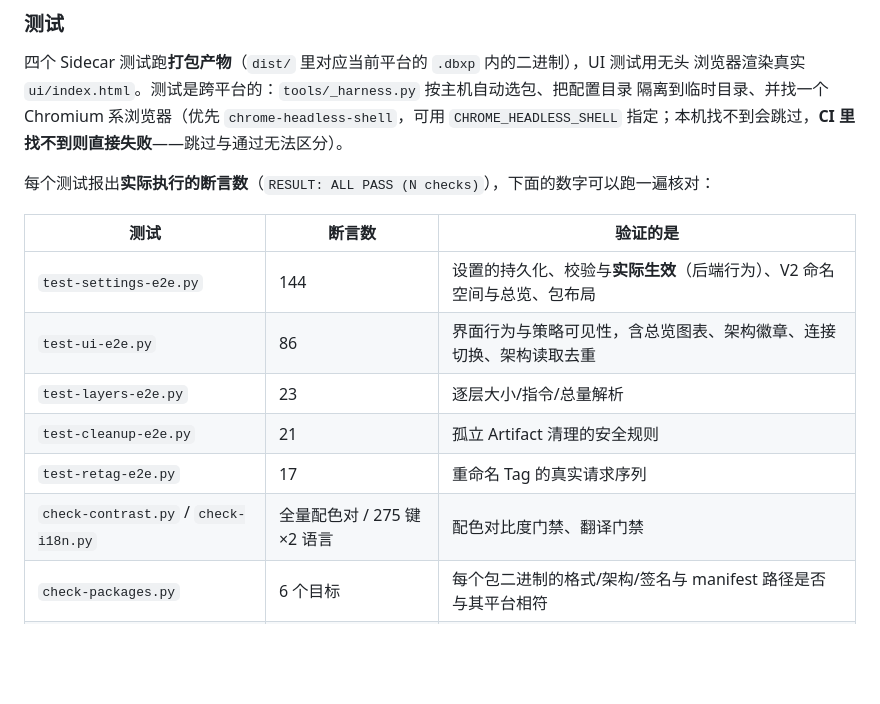
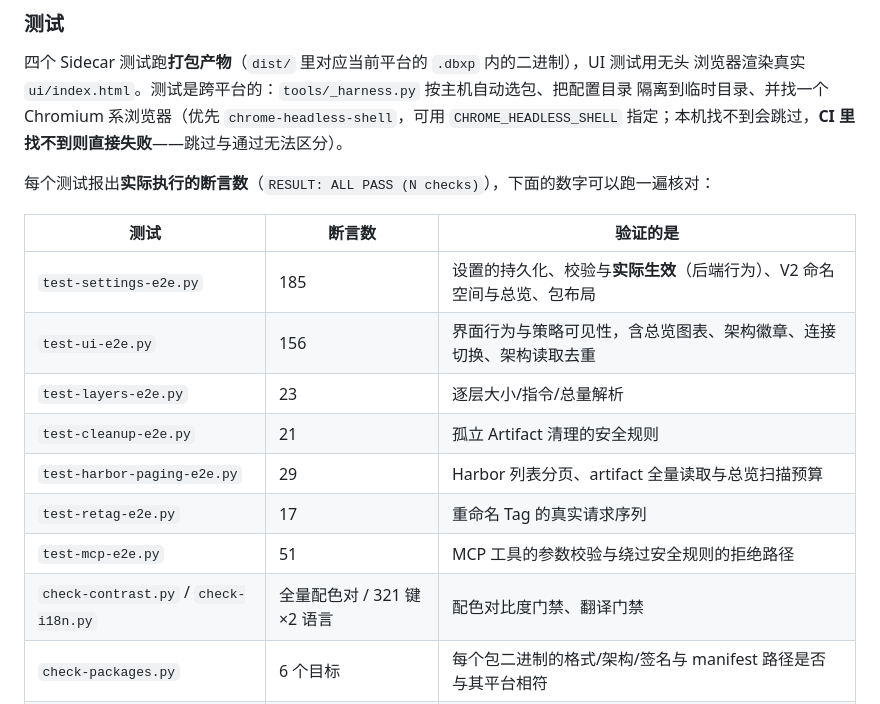
Before and after one commit to Zer0ON1/dbx-plugin-imrepo, a Markdown page: README.md, the part around the change. Drawn GitHub-style; blank space fills up the shorter version.

Commit message:
docs: refresh the test matrix

```diff
--- a/README.md
+++ b/README.md
@@ -174,12 +174,14 @@ npx dbx-plugin dev --path . --port 5190      # 本地调试宿主 → http://127
 
 | 测试 | 断言数 | 验证的是 |
 |---|---|---|
-| `test-settings-e2e.py` | 144 | 设置的持久化、校验与**实际生效**（后端行为）、V2 命名空间与总览、包布局 |
-| `test-ui-e2e.py` | 86 | 界面行为与策略可见性，含总览图表、架构徽章、连接切换、架构读取去重 |
+| `test-settings-e2e.py` | 185 | 设置的持久化、校验与**实际生效**（后端行为）、V2 命名空间与总览、包布局 |
+| `test-ui-e2e.py` | 156 | 界面行为与策略可见性，含总览图表、架构徽章、连接切换、架构读取去重 |
 | `test-layers-e2e.py` | 23 | 逐层大小/指令/总量解析 |
 | `test-cleanup-e2e.py` | 21 | 孤立 Artifact 清理的安全规则 |
+| `test-harbor-paging-e2e.py` | 29 | Harbor 列表分页、artifact 全量读取与总览扫描预算 |
 | `test-retag-e2e.py` | 17 | 重命名 Tag 的真实请求序列 |
-| `check-contrast.py` / `check-i18n.py` | 全量配色对 / 275 键×2 语言 | 配色对比度门禁、翻译门禁 |
+| `test-mcp-e2e.py` | 51 | MCP 工具的参数校验与绕过安全规则的拒绝路径 |
+| `check-contrast.py` / `check-i18n.py` | 全量配色对 / 321 键×2 语言 | 配色对比度门禁、翻译门禁 |
 | `check-packages.py` | 6 个目标 | 每个包二进制的格式/架构/签名与 manifest 路径是否与其平台相符 |
 | `check-browser-baseline.py` | 34 个特性 | UI 是否用了新于 Chrome 109 的 CSS/JS 特性（DBX 的最低引擎） |
 
```
